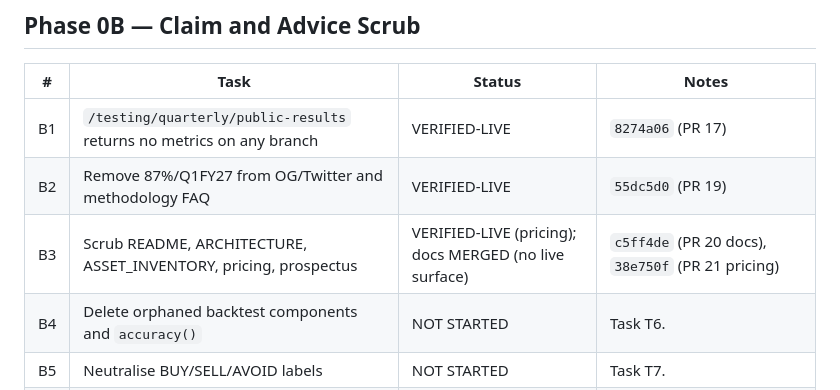
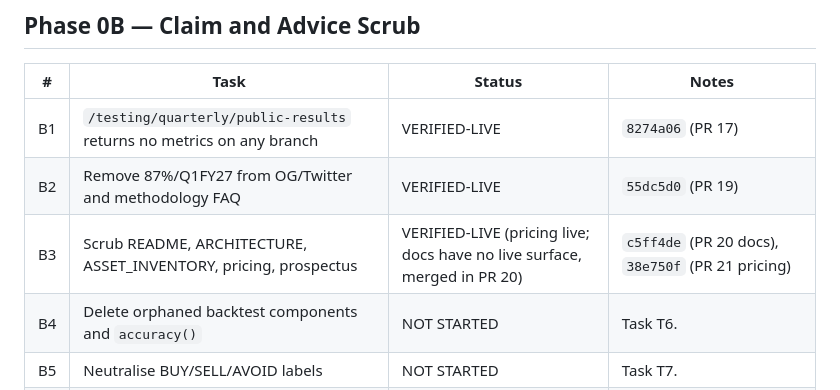
Before and after one commit to satyamdas03/NeuralQuant, a Markdown page: docs/verify/STATUS.md, the part around the change. Rendered like a GitHub page.

Commit message:
status: allowed value for B3
Co-Authored-By: Claude Opus 5.5 <noreply@anthropic.com>

```diff
--- a/docs/verify/STATUS.md
+++ b/docs/verify/STATUS.md
@@ -94,7 +94,7 @@ Earlier 2026-10-17 12:07 UTC probes (handover) agree. The earlier claim that the
 |---|---|---|---|
 | B1 | `/testing/quarterly/public-results` returns no metrics on any branch | VERIFIED-LIVE | `8274a06` (PR 17) | Live 2026-10-18 02:43 UTC with Supabase reachable: 200 `{"quarter": "Q1FY27", "available": false, "summary": null, "pool_breakdown": [], "equity_curve": [], ...}`. Endpoint no longer reads quarterly tables; tests red on old success path. |
 | B2 | Remove 87%/Q1FY27 from OG/Twitter and methodology FAQ | VERIFIED-LIVE | `55dc5d0` (PR 19) | Live 2026-10-18 04:03 UTC: `curl https://www.neuralquant.co/ \| grep -c 87%` → 0; `/methodology` → 0 (was 6 each on 2026-10-17). Metadata also drops "Beat the market", "Institutional-grade", "SEBI-compliant". |
-| B3 | Scrub README, ARCHITECTURE, ASSET_INVENTORY, pricing, prospectus | VERIFIED-LIVE (pricing); docs MERGED (no live surface) | `c5ff4de` (PR 20 docs), `38e750f` (PR 21 pricing) | Live 2026-10-18 05:40 UTC: `curl https://www.neuralquant.co/pricing` → 0 matches for "proven edge", "genuinely predictive", "outperform"; "Transparent Factors" present. Docs PR: README, ARCHITECTURE, ASSET_INVENTORY, SALE_PROSPECTUS.md, StockEdge prospectus md + regenerated .docx, StockEdge thesis HTML, both generators. Remaining T5 rg hits justified (compliance disclaimer, third-party FinDebate citation in internal playbook, negation, false positive). |
+| B3 | Scrub README, ARCHITECTURE, ASSET_INVENTORY, pricing, prospectus | VERIFIED-LIVE (pricing live; docs have no live surface, merged in PR 20) | `c5ff4de` (PR 20 docs), `38e750f` (PR 21 pricing) | Live 2026-10-18 05:40 UTC: `curl https://www.neuralquant.co/pricing` → 0 matches for "proven edge", "genuinely predictive", "outperform"; "Transparent Factors" present. Docs PR: README, ARCHITECTURE, ASSET_INVENTORY, SALE_PROSPECTUS.md, StockEdge prospectus md + regenerated .docx, StockEdge thesis HTML, both generators. Remaining T5 rg hits justified (compliance disclaimer, third-party FinDebate citation in internal playbook, negation, false positive). |
 | B4 | Delete orphaned backtest components and `accuracy()` | NOT STARTED | Task T6. |
 | B5 | Neutralise BUY/SELL/AVOID labels | NOT STARTED | Task T7. |
 | B6 | Freeze Hermes page | IN PROGRESS | Partial via S9a; rows must agree. Task T8 (founder choice first). |
```
